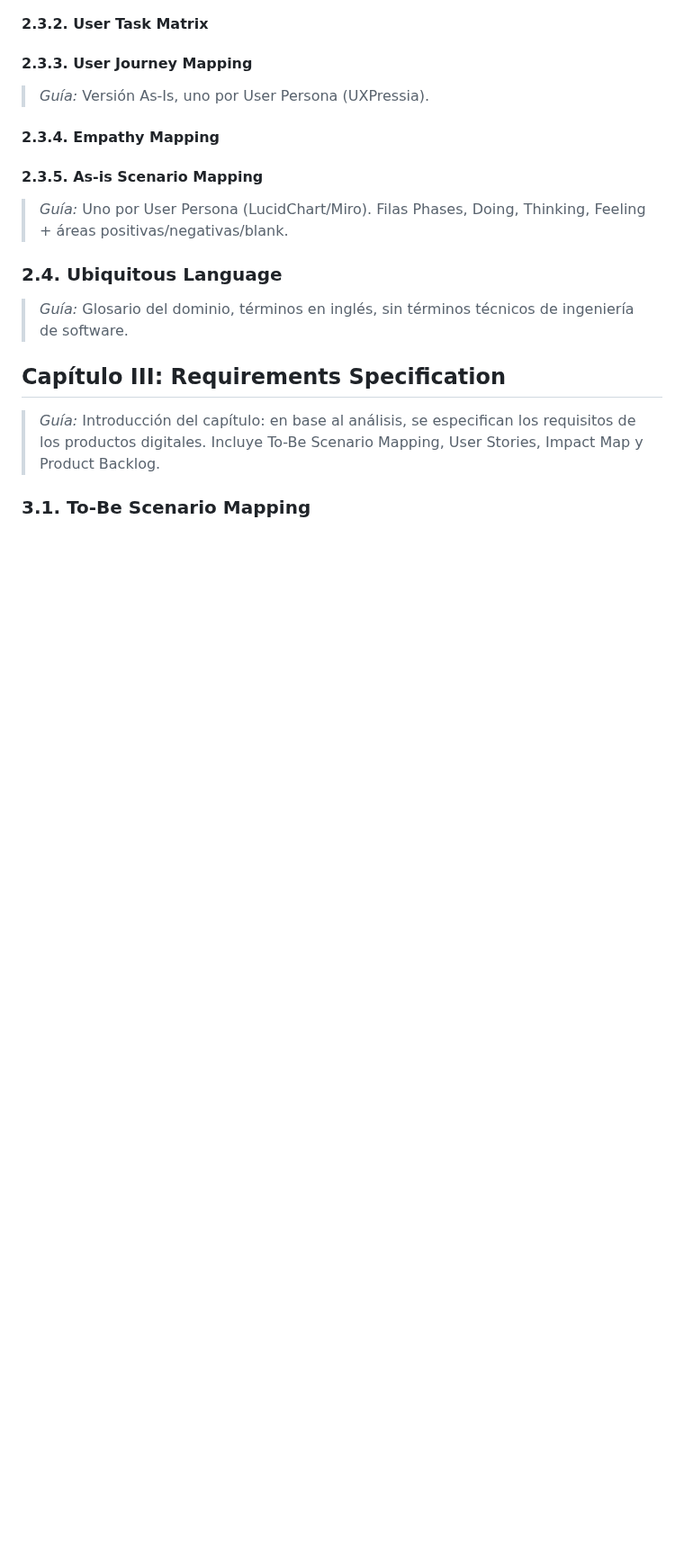
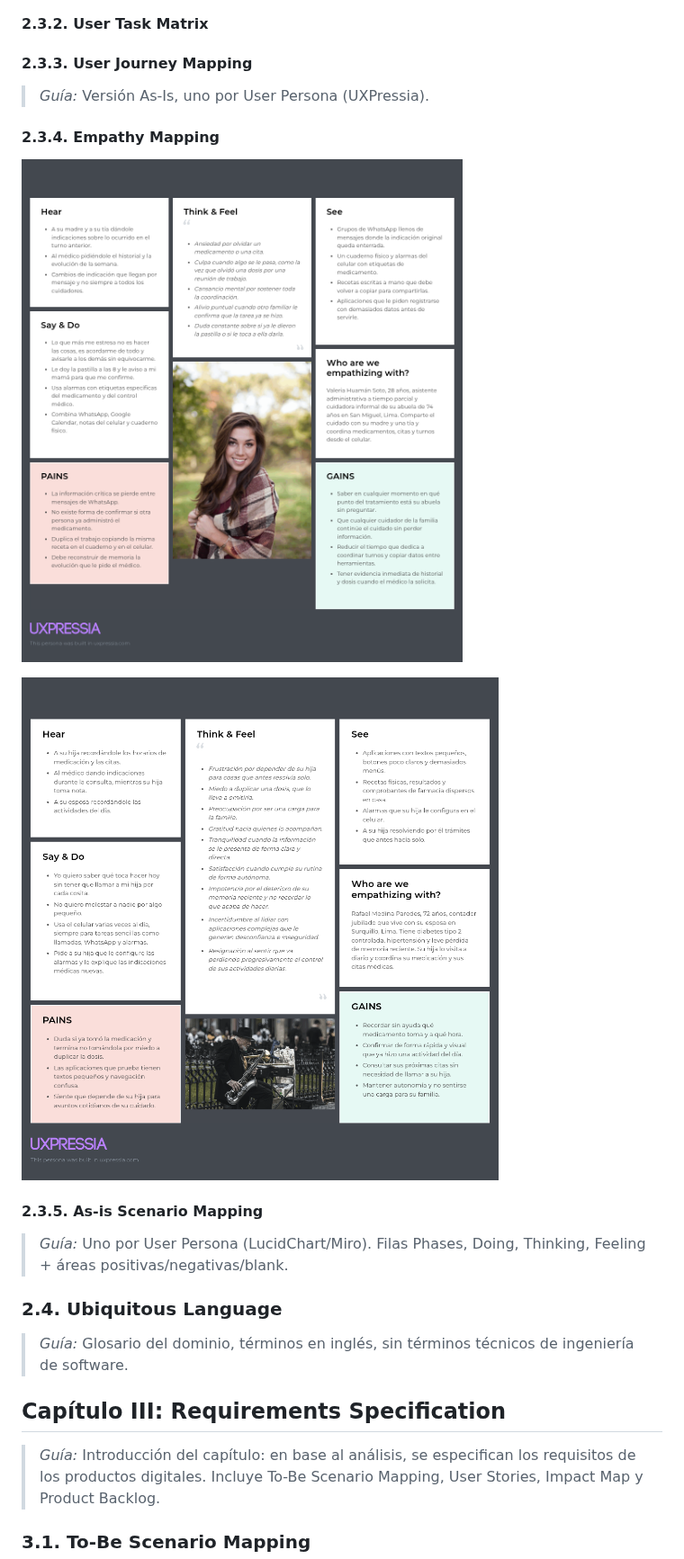
Before and after one commit to upc-pre-202620-1asi0732-9100-carestacks/carestacks-report, a Markdown page: README.md, the part around the change. Shown at 90% size. Rendered like a GitHub page; pictures changed too: assets/chapter-2/empathy-maps/empathy-map-rafael.png (added), assets/chapter-2/empathy-maps/empathy-map-valeria.png (added); blank space fills up the shorter version.

Commit message:
docs(chapter-2): add empathy maps images

```diff
--- a/README.md
+++ b/README.md
@@ -214,6 +214,10 @@ El curso contribuye al cumplimiento del Student Outcome ABET:
 > _Guía:_ Versión As-Is, uno por User Persona (UXPressia).
 
 #### 2.3.4. Empathy Mapping
+
+![Empathy Map - Valeria](assets/chapter-2/empathy-maps/empathy-map-valeria.png)
+
+![Empathy Map - Rafael](assets/chapter-2/empathy-maps/empathy-map-rafael.png)
 
 #### 2.3.5. As-is Scenario Mapping
 > _Guía:_ Uno por User Persona (LucidChart/Miro). Filas Phases, Doing, Thinking, Feeling + áreas positivas/negativas/blank.
```
